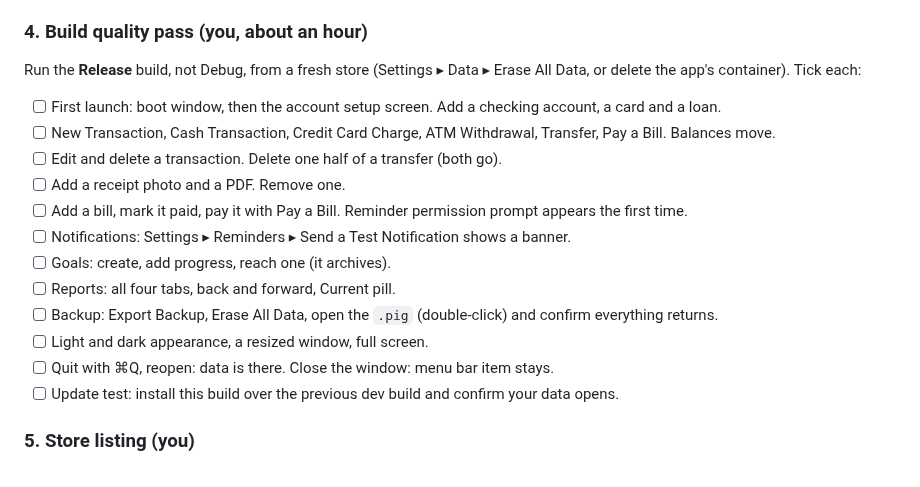
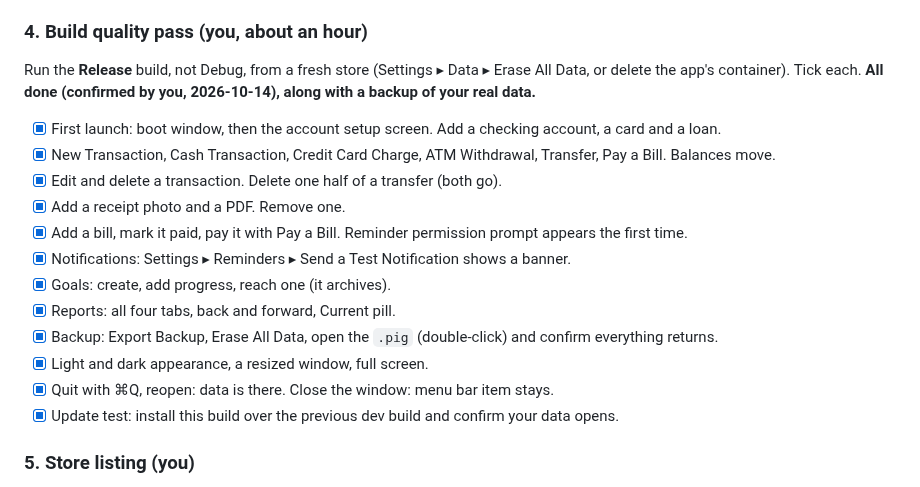
Before and after one commit to vaultstudio-main/Oinkly-Budget, a Markdown page: docs/mac-release-plan.md, the part around the change. Drawn GitHub-style.

Commit message:
Release plan: build quality pass and data backup done
Co-Authored-By: Claude Sonnet 5.5 <noreply@anthropic.com>

```diff
--- a/docs/mac-release-plan.md
+++ b/docs/mac-release-plan.md
@@ -53,19 +53,19 @@ Work top to bottom. Items marked **you** need your account, your Mac or your eye
 
 ### 4. Build quality pass (you, about an hour)
 Run the **Release** build, not Debug, from a fresh store (Settings ▸ Data ▸ Erase All Data, or delete the app's
-container). Tick each:
-- [ ] First launch: boot window, then the account setup screen. Add a checking account, a card and a loan.
-- [ ] New Transaction, Cash Transaction, Credit Card Charge, ATM Withdrawal, Transfer, Pay a Bill. Balances move.
-- [ ] Edit and delete a transaction. Delete one half of a transfer (both go).
-- [ ] Add a receipt photo and a PDF. Remove one.
-- [ ] Add a bill, mark it paid, pay it with Pay a Bill. Reminder permission prompt appears the first time.
-- [ ] Notifications: Settings ▸ Reminders ▸ Send a Test Notification shows a banner.
-- [ ] Goals: create, add progress, reach one (it archives).
-- [ ] Reports: all four tabs, back and forward, Current pill.
-- [ ] Backup: Export Backup, Erase All Data, open the `.pig` (double-click) and confirm everything returns.
-- [ ] Light and dark appearance, a resized window, full screen.
-- [ ] Quit with ⌘Q, reopen: data is there. Close the window: menu bar item stays.
-- [ ] Update test: install this build over the previous dev build and confirm your data opens.
+container). Tick each. **All done (confirmed by you, 2026-10-14), along with a backup of your real data.**
+- [x] First launch: boot window, then the account setup screen. Add a checking account, a card and a loan.
+- [x] New Transaction, Cash Transaction, Credit Card Charge, ATM Withdrawal, Transfer, Pay a Bill. Balances move.
+- [x] Edit and delete a transaction. Delete one half of a transfer (both go).
+- [x] Add a receipt photo and a PDF. Remove one.
+- [x] Add a bill, mark it paid, pay it with Pay a Bill. Reminder permission prompt appears the first time.
+- [x] Notifications: Settings ▸ Reminders ▸ Send a Test Notification shows a banner.
+- [x] Goals: create, add progress, reach one (it archives).
+- [x] Reports: all four tabs, back and forward, Current pill.
+- [x] Backup: Export Backup, Erase All Data, open the `.pig` (double-click) and confirm everything returns.
+- [x] Light and dark appearance, a resized window, full screen.
+- [x] Quit with ⌘Q, reopen: data is there. Close the window: menu bar item stays.
+- [x] Update test: install this build over the previous dev build and confirm your data opens.
 
 ### 5. Store listing (you)
 - [ ] Name, subtitle, description, keywords, promotional text. Mention Mac only. A full draft is in
```
